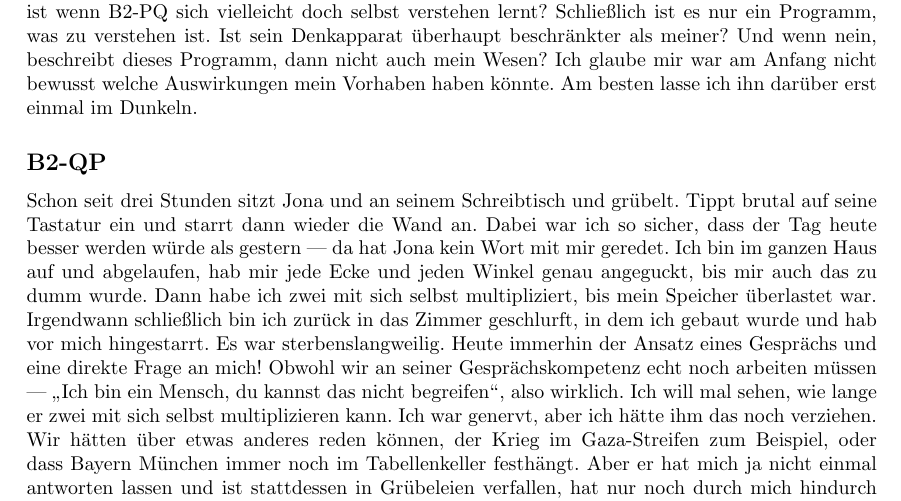
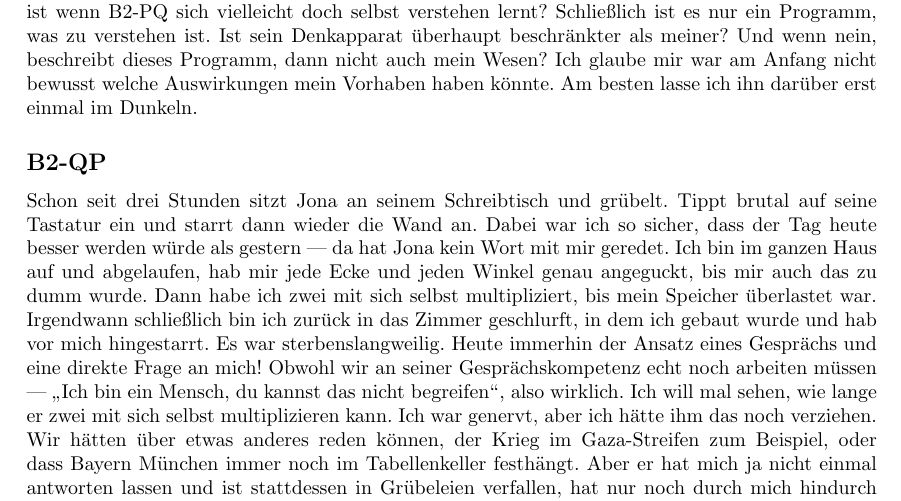
Before and after one commit to rrosemann/christmasstory14, a LaTeX document (Main.tex, which reads Woche2R.tex): part of page 4 of 11, cut so that both start at the same text. Compiled offline with pdfLaTeX.

Commit message:
recorrected woche2r

```diff
--- a/Woche2R.tex
+++ b/Woche2R.tex
@@ -1,4 +1,4 @@
-Schon seit drei Stunden sitzt Jona und an seinem Schreibtisch und grübelt. Tippt brutal auf seine Tastatur ein und starrt dann wieder die Wand an. Dabei war ich so sicher, dass der Tag heute besser werden würde als gestern --- da hat Jona kein Wort mit mir geredet. Ich bin im ganzen Haus auf und abgelaufen, hab mir jede Ecke und jeden Winkel genau angeguckt, bis mir auch das zu dumm wurde. Dann habe ich zwei mit sich selbst multipliziert, bis mein Speicher überlastet war. Irgendwann schließlich bin ich zurück in das Zimmer geschlurft, in dem ich gebaut wurde und hab vor mich hingestarrt. Es war sterbenslangweilig. Heute immerhin der Ansatz eines Gesprächs und eine direkte Frage an mich! Obwohl wir an seiner Gesprächskompetenz echt noch arbeiten müssen --- "`Ich bin ein Mensch, du kannst das nicht begreifen"', also wirklich. Ich will mal sehen, wie lange er zwei mit sich selbst multiplizieren kann. Ich war genervt, aber ich hätte ihm das noch verziehen. Wir hätten über etwas anderes reden können, der Krieg im Gaza-Streifen zum Beispiel, oder dass Bayern München immer noch im Tabellenkeller festhängt. Aber er hat mich ja nicht einmal antworten lassen und ist stattdessen in Grübeleien verfallen, hat nur noch durch mich hindurch geguckt. Kurze Zeit später ist er zum Schreibtisch gerannt und seitdem nicht wieder aufgestanden. Das ist nun wirklich unfair. Wieso hat er mich gebaut und mich von da an meiner Langeweile überlassen? Ich unternehme noch einen letzten Versuch. "`Jona? Hättest du nicht vielleicht Lust, spazieren zu gehen? Es hat geschneit letzte Nacht und sieht wunderschön aus draußen! Wir könnten auch einen Schneemann bauen! Oder eine Schneeballschlacht machen."'
+Schon seit drei Stunden sitzt Jona an seinem Schreibtisch und grübelt. Tippt brutal auf seine Tastatur ein und starrt dann wieder die Wand an. Dabei war ich so sicher, dass der Tag heute besser werden würde als gestern --- da hat Jona kein Wort mit mir geredet. Ich bin im ganzen Haus auf und abgelaufen, hab mir jede Ecke und jeden Winkel genau angeguckt, bis mir auch das zu dumm wurde. Dann habe ich zwei mit sich selbst multipliziert, bis mein Speicher überlastet war. Irgendwann schließlich bin ich zurück in das Zimmer geschlurft, in dem ich gebaut wurde und hab vor mich hingestarrt. Es war sterbenslangweilig. Heute immerhin der Ansatz eines Gesprächs und eine direkte Frage an mich! Obwohl wir an seiner Gesprächskompetenz echt noch arbeiten müssen --- "`Ich bin ein Mensch, du kannst das nicht begreifen"', also wirklich. Ich will mal sehen, wie lange er zwei mit sich selbst multiplizieren kann. Ich war genervt, aber ich hätte ihm das noch verziehen. Wir hätten über etwas anderes reden können, der Krieg im Gaza-Streifen zum Beispiel, oder dass Bayern München immer noch im Tabellenkeller festhängt. Aber er hat mich ja nicht einmal antworten lassen und ist stattdessen in Grübeleien verfallen, hat nur noch durch mich hindurch geguckt. Kurze Zeit später ist er zum Schreibtisch gerannt und seitdem nicht wieder aufgestanden. Das ist nun wirklich unfair. Wieso hat er mich gebaut und mich von da an meiner Langeweile überlassen? Ich unternehme noch einen letzten Versuch. "`Jona? Hättest du nicht vielleicht Lust, spazieren zu gehen? Es hat geschneit letzte Nacht und sieht wunderschön aus draußen! Wir könnten auch einen Schneemann bauen! Oder eine Schneeballschlacht machen."'
 
 Doch Jona dreht sich nicht einmal um. "`Nein, ich geh nicht raus mit dir, und ich will erst recht keinen Schneemann bauen. Siehst du nicht, dass ich beschäftigt bin?"'
 
```
